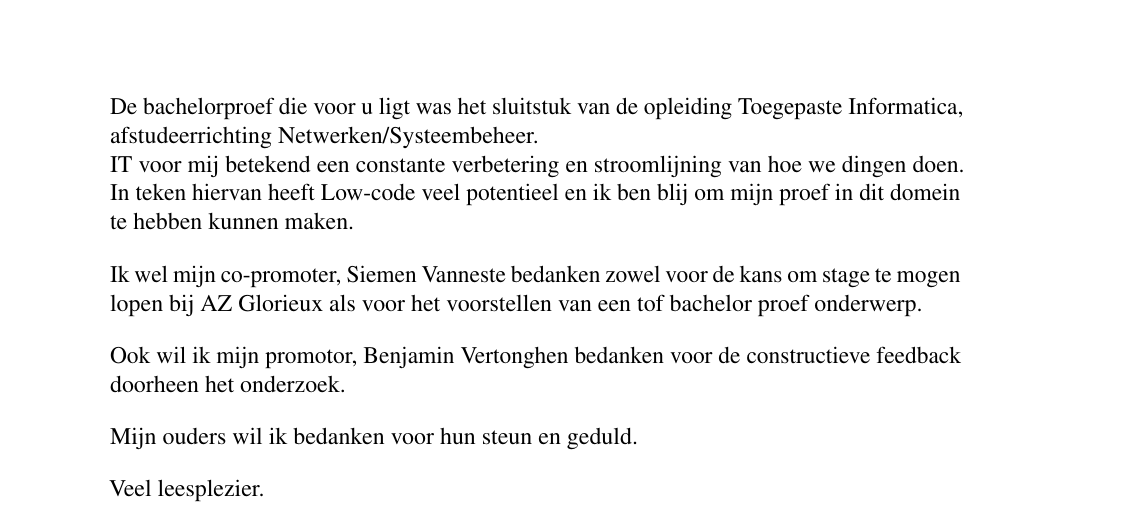
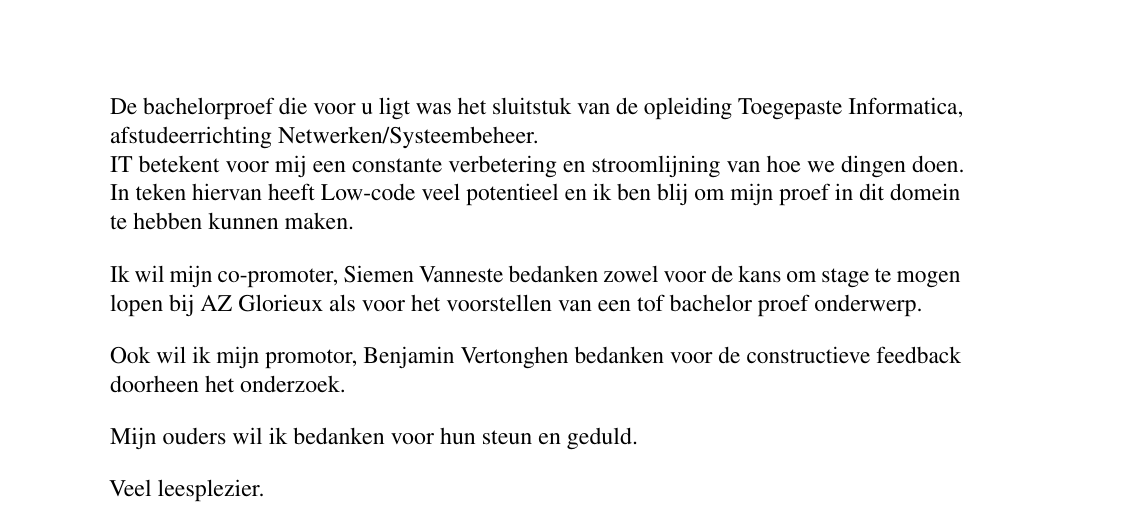
Before and after one commit to Thomasv7877/bachelorproef-tin-1920, a LaTeX thesis (bachproef/bachproef-tin.tex, which reads bachproef/voorwoord.tex): part of page 5 of 108, cut so that both start at the same text. Compiled offline with pdfLaTeX.

Commit message:
schrijffouten

```diff
--- a/bachproef/voorwoord.tex
+++ b/bachproef/voorwoord.tex
@@ -12,9 +12,9 @@
 %% Vergeet ook niet te bedanken wie je geholpen/gesteund/... heeft
 
 De bachelorproef die voor u ligt was het sluitstuk van de opleiding Toegepaste Informatica, afstudeerrichting Netwerken/Systeembeheer.\\
-IT voor mij betekend een constante verbetering en stroomlijning van hoe we dingen doen. In teken hiervan heeft Low-code veel potentieel en ik ben blij om mijn proef in dit domein te hebben kunnen maken.
+IT betekent voor mij een constante verbetering en stroomlijning van hoe we dingen doen. In teken hiervan heeft Low-code veel potentieel en ik ben blij om mijn proef in dit domein te hebben kunnen maken.
 
-Ik wel mijn co-promoter, Siemen Vanneste bedanken zowel voor de kans om stage te mogen lopen bij AZ Glorieux als voor het voorstellen van een tof bachelor proef onderwerp.
+Ik wil mijn co-promoter, Siemen Vanneste bedanken zowel voor de kans om stage te mogen lopen bij AZ Glorieux als voor het voorstellen van een tof bachelor proef onderwerp.
 
 Ook wil ik mijn promotor, Benjamin Vertonghen bedanken voor de constructieve feedback doorheen het onderzoek.
 
```
